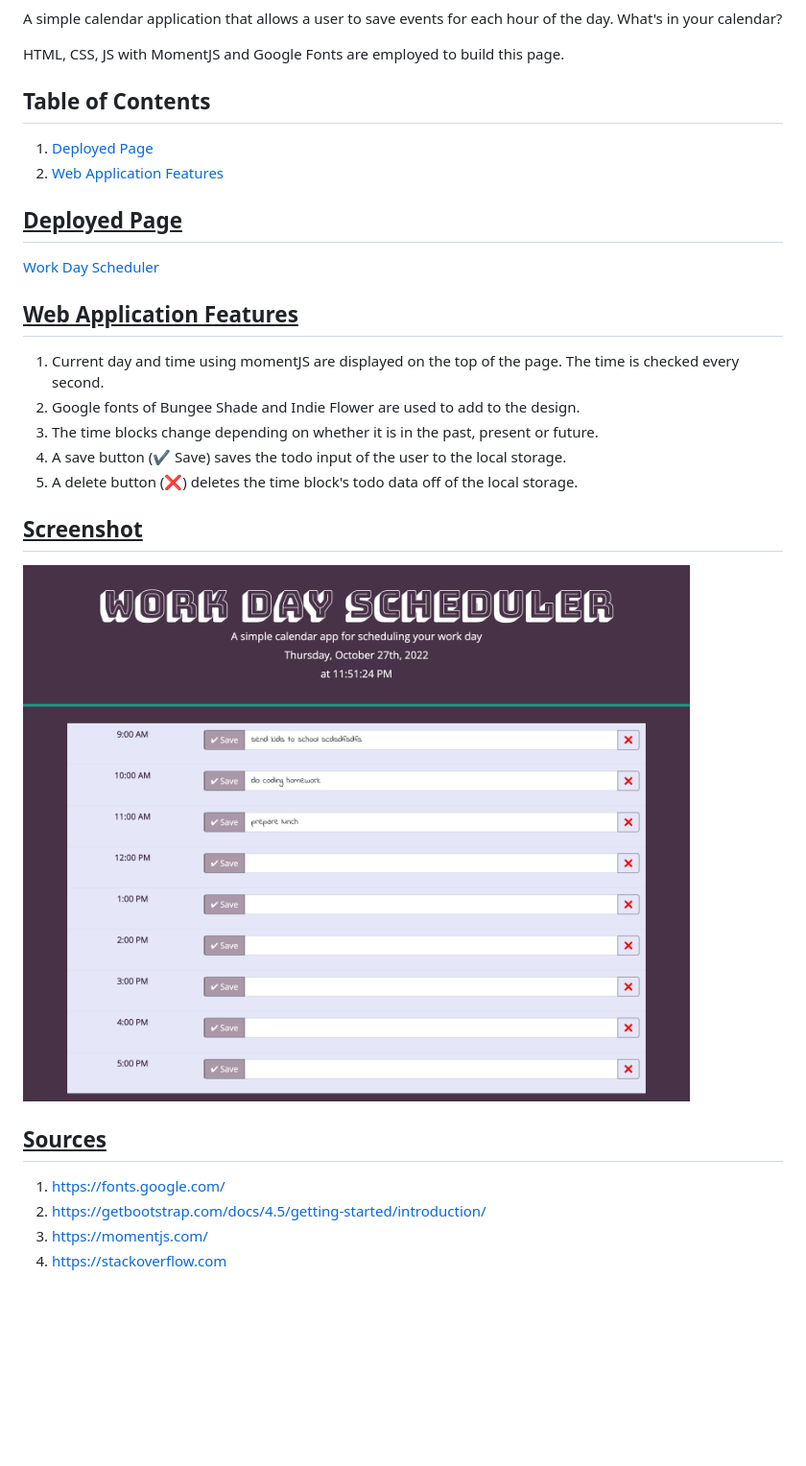
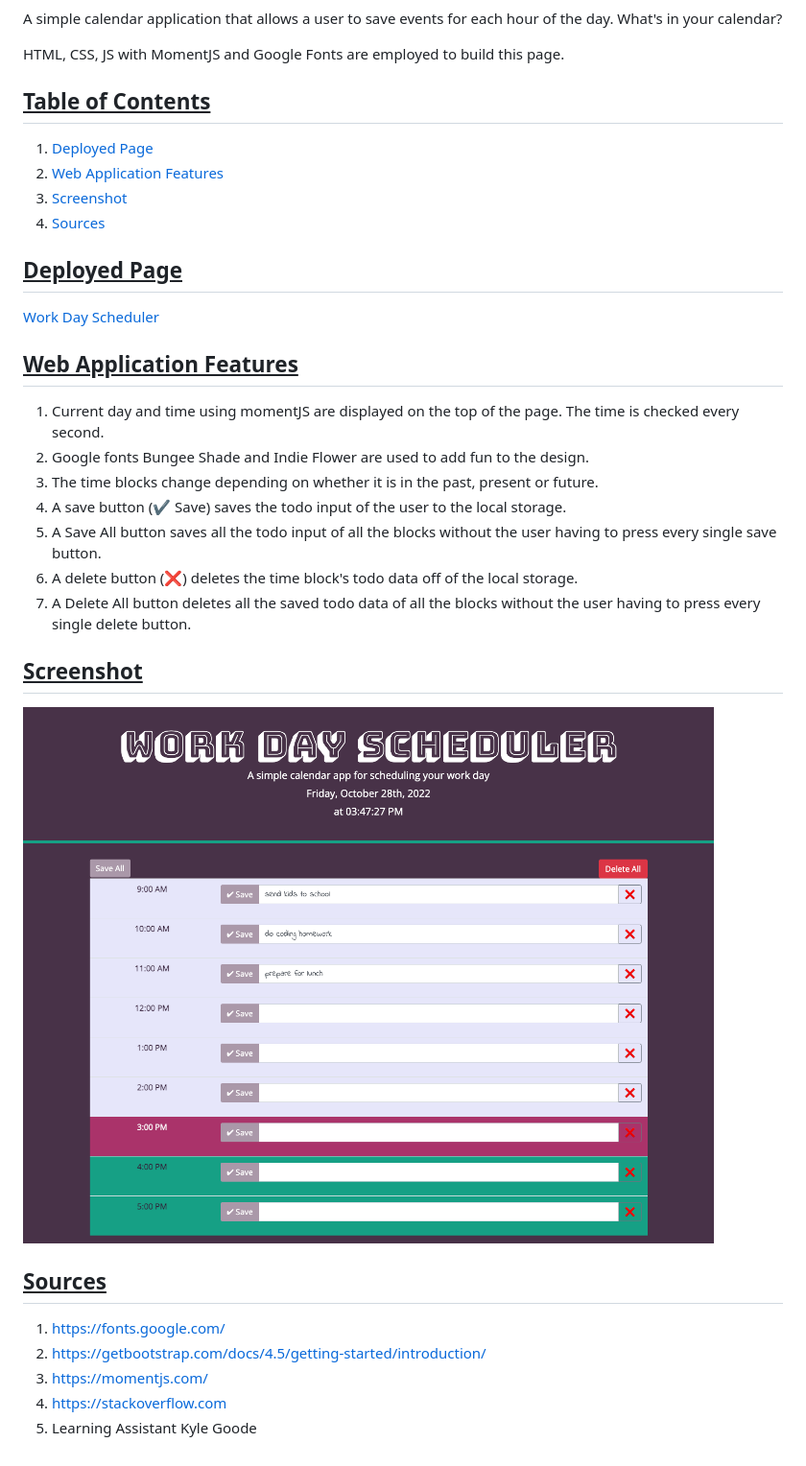
Before and after one commit to iwirsing/Module-5-Challenge-Work-Day-Scheduler, a Markdown page: README.md, the part around the change. Shown: that part at 96% size. GitHub-like rendering; pictures changed too: assets/images/workdayscheduler.png; blank space fills up the shorter version.

Commit message:
added save all and delete all features and finished up readMe

```diff
--- a/README.md
+++ b/README.md
@@ -3,9 +3,11 @@ A simple calendar application that allows a user to save events for each hour of
 
 HTML, CSS, JS with MomentJS and Google Fonts are employed to build this page.
 
-## Table of Contents
+## <u>Table of Contents</u>
 1. [Deployed Page](#deployed-page)
 2. [Web Application Features](#web-application-features)
+3. [Screenshot](#screenshot)
+4. [Sources](#sources)
 
 ## <u>Deployed Page</u>
 
@@ -14,10 +16,12 @@ HTML, CSS, JS with MomentJS and Google Fonts are employed to build this page.
 ## <u>Web Application Features</u>
 
 1. Current day and time using momentJS are displayed on the top of the page. The time is checked every second.
-2. Google fonts of Bungee Shade and Indie Flower are used to add to the design.
+2. Google fonts Bungee Shade and Indie Flower are used to add fun to the design.
 3. The time blocks change depending on whether it is in the past, present or future.
 4. A save button (&#10004; Save) saves the todo input of the user to the local storage.
-5. A delete button (&#10060;) deletes the time block's todo data off of the local storage.
+5. A Save All button saves all the todo input of all the blocks without the user having to press every single save button.
+6. A delete button (&#10060;) deletes the time block's todo data off of the local storage.
+7. A Delete All button deletes all the saved todo data of all the blocks without the user having to press every single delete button.
 
 ## <u>Screenshot</u>
 
@@ -28,3 +32,4 @@ HTML, CSS, JS with MomentJS and Google Fonts are employed to build this page.
 2. https://getbootstrap.com/docs/4.5/getting-started/introduction/
 3. https://momentjs.com/
 4. https://stackoverflow.com
+5. Learning Assistant Kyle Goode
```
Also changed, not shown: 3 other files.
